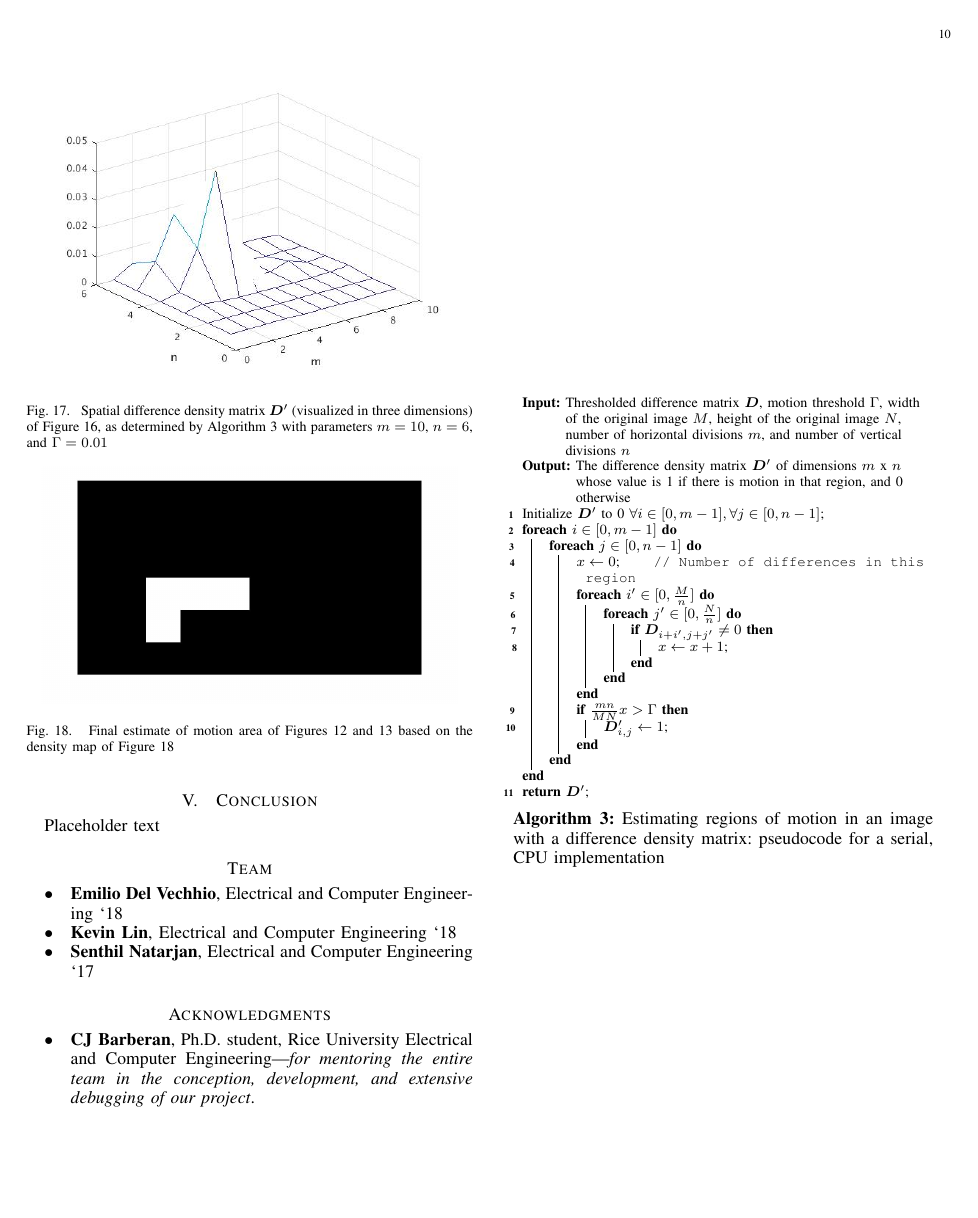
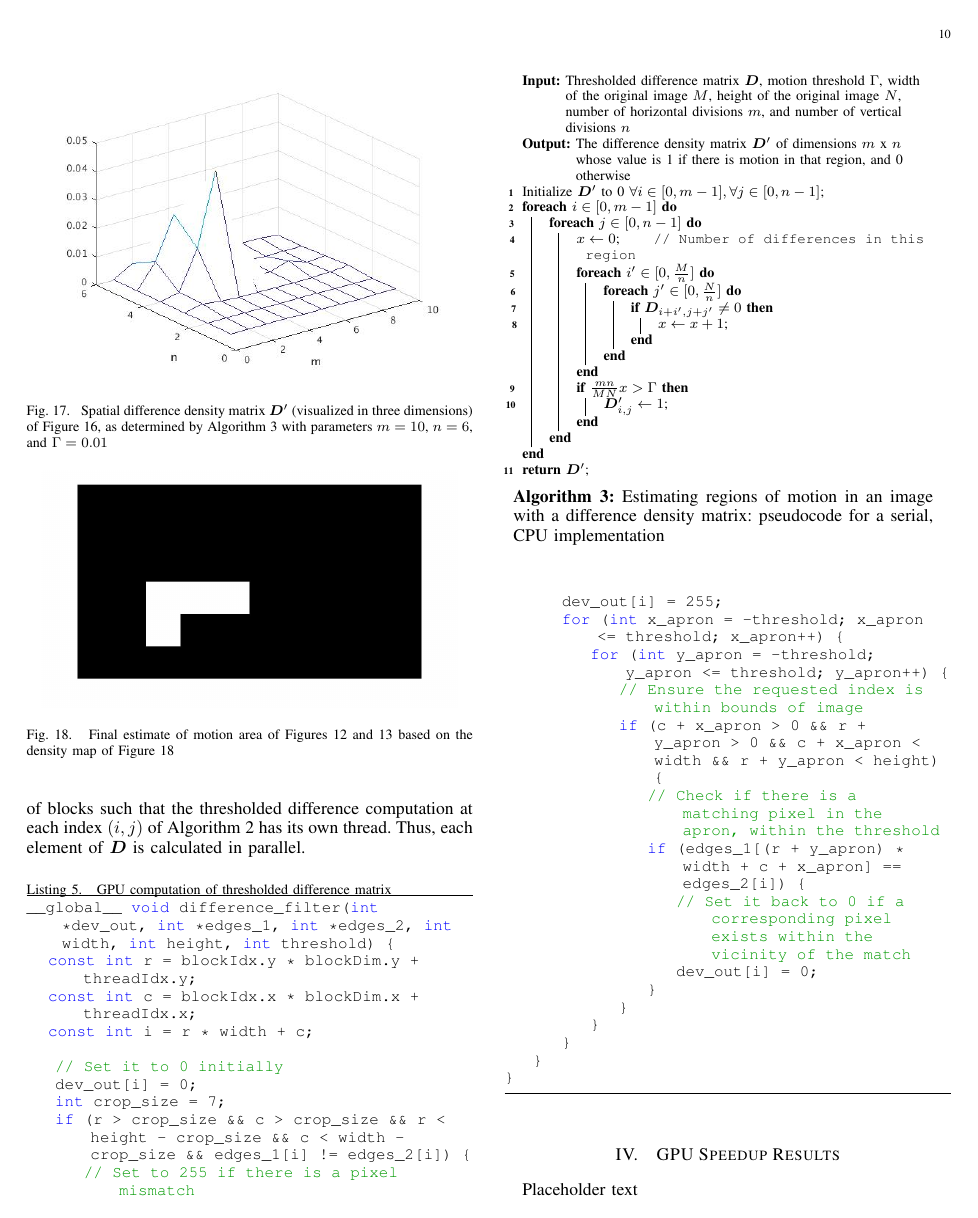
Before and after one commit to renexdev/cuda-computer-vision, a LaTeX paper (documents/paper/paper.tex): page 10 of 10 before the commit and page 10 of 11 after it. Compiled offline with pdfLaTeX.

Commit message:
Add some details on GPU implementation of difference filter

```diff
--- a/documents/paper/paper.tex
+++ b/documents/paper/paper.tex
@@ -599,7 +600,37 @@ $$\textnormal{DifferenceDensity}(\boldsymbol{R}) = \frac{\textnormal{number of p
 \end{algorithm}
 
 \subsection{GPU Parallelization and CUDA Implementation}
-Placeholder text
+Our CUDA implementation of our motion detection algorithm is similar to that for our implementation of separable convolution and edge detection. Using the same 16 threads per block, we divide the input image into the appropriate number of blocks such that the thresholded difference computation at each index $(i, j)$ of Algorithm \ref{difference-matrix-algorithm} has its own thread. Thus, each element of $\boldsymbol{D}$ is calculated in parallel.
+\begin{lstlisting}[
+	caption=GPU computation of thresholded difference matrix,
+	label=difference-filter-implementation
+]
+__global__ void difference_filter(int *dev_out, int *edges_1, int *edges_2, int width, int height, int threshold) {
+	const int r = blockIdx.y * blockDim.y + threadIdx.y;
+	const int c = blockIdx.x * blockDim.x + threadIdx.x;
+	const int i = r * width + c;
+
+    // Set it to 0 initially
+    dev_out[i] = 0;
+    int crop_size = 7;
+    if (r > crop_size && c > crop_size && r < height - crop_size && c < width - crop_size && edges_1[i] != edges_2[i]) {
+        // Set to 255 if there is a pixel mismatch
+        dev_out[i] = 255;
+        for (int x_apron = -threshold; x_apron <= threshold; x_apron++) {
+            for (int y_apron = -threshold; y_apron <= threshold; y_apron++) {
+                // Ensure the requested index is within bounds of image
+                if (c + x_apron > 0 && r + y_apron > 0 && c + x_apron < width && r + y_apron < height) {
+                    // Check if there is a matching pixel in the apron, within the threshold
+                    if (edges_1[(r + y_apron) * width + c + x_apron] == edges_2[i]) {
+                        // Set it back to 0 if a corresponding pixel exists within the vicinity of the match
+                        dev_out[i] = 0;
+                    }
+                }
+            }
+        }
+    }
+}
+\end{lstlisting}
 
 
 \section{GPU Speedup Results}
```
Also changed, not shown: documents/paper/paper.tex (1 more changed lines).
